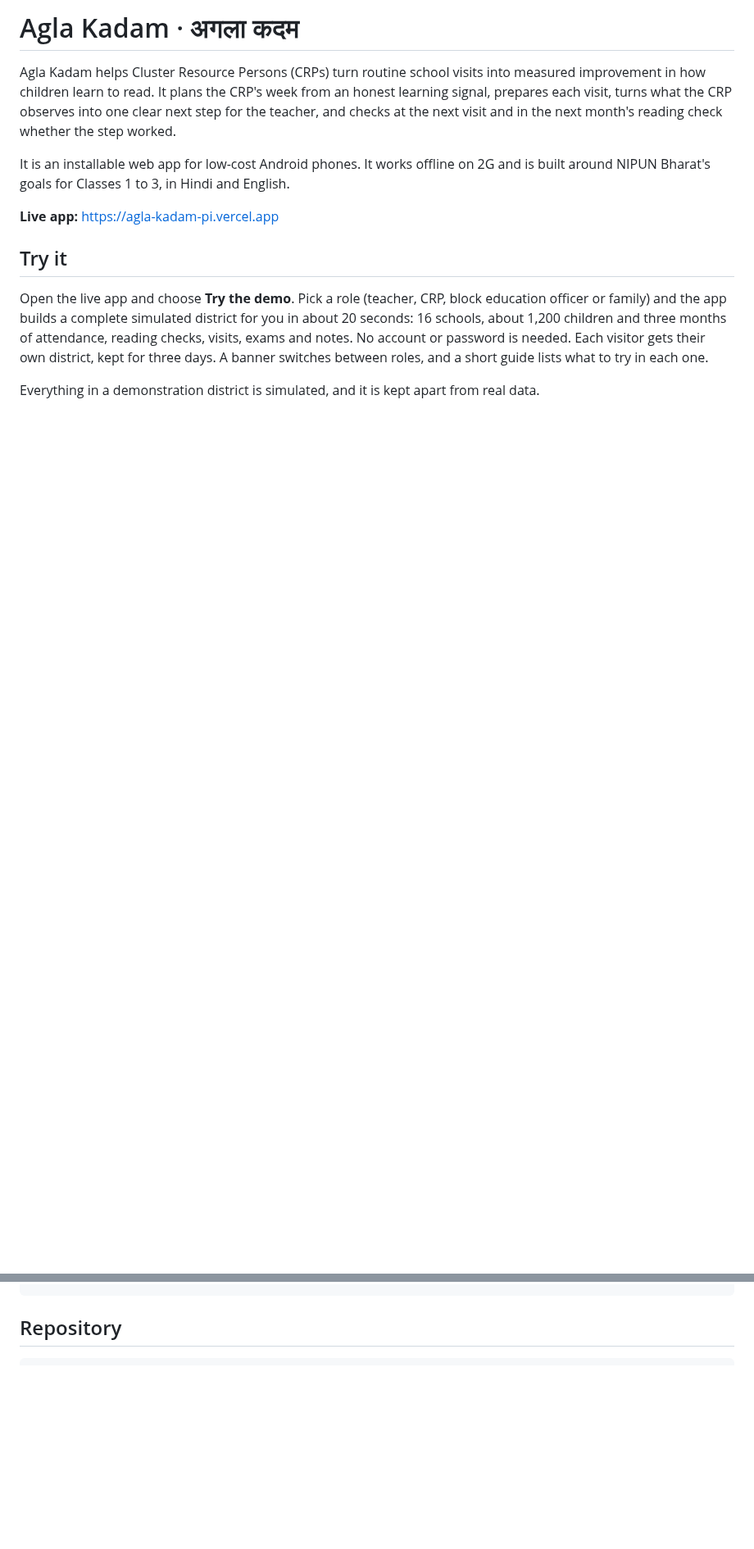
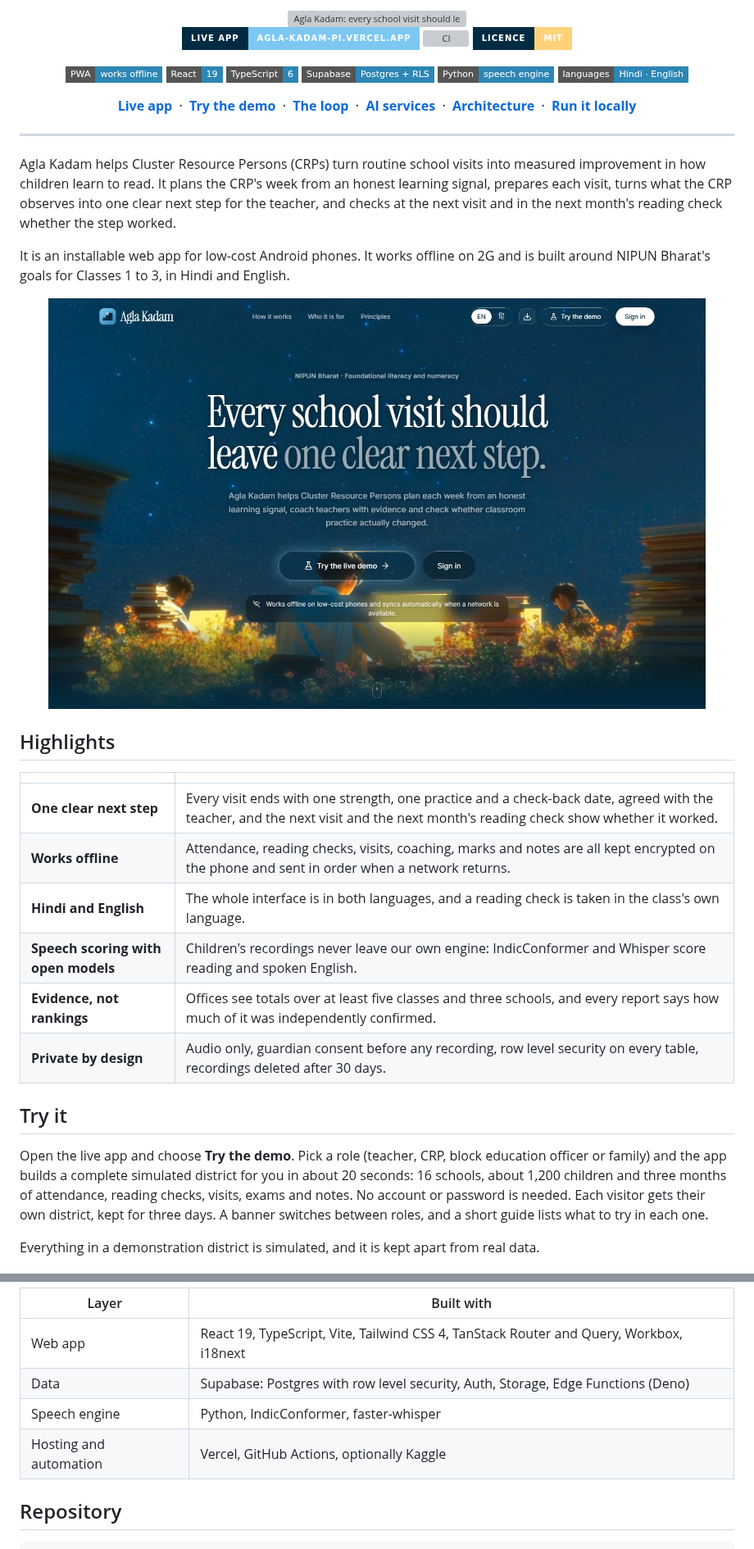
Before and after one commit to abhaykn/AglaKadam, a Markdown page: README.md, 2 parts joined by grey strips. Shown at 82% size. Rendered like a GitHub page; pictures changed too: docs/images/landing.jpg (added); badges without logos; blank space fills up the shorter version; grey boxes are pictures that could not be loaded.

Commit message:
Redesign the README: banner, badges, diagrams and screenshot

````diff
--- a/README.md
+++ b/README.md
@@ -1,4 +1,30 @@
-# Agla Kadam · अगला कदम
+<div align="center">
+
+<img src="docs/images/banner.svg" alt="Agla Kadam: every school visit should leave one clear next step" width="100%">
+
+<br>
+
+[![Live app](https://img.shields.io/badge/live%20app-agla--kadam--pi.vercel.app-7CC8F2?style=for-the-badge&logo=vercel&logoColor=white&labelColor=012B42)](https://agla-kadam-pi.vercel.app)
+[![CI](https://img.shields.io/github/actions/workflow/status/abhaykn/AglaKadam/ci.yml?branch=main&style=for-the-badge&label=CI&logo=githubactions&logoColor=white&labelColor=012B42)](https://github.com/abhaykn/AglaKadam/actions/workflows/ci.yml)
+[![Licence: MIT](https://img.shields.io/badge/licence-MIT-FFD27A?style=for-the-badge&labelColor=012B42)](LICENSE)
+
+![PWA](https://img.shields.io/badge/PWA-works%20offline-2D86B4?style=flat-square&logo=pwa&logoColor=white)
+![React](https://img.shields.io/badge/React-19-2D86B4?style=flat-square&logo=react&logoColor=white)
+![TypeScript](https://img.shields.io/badge/TypeScript-6-2D86B4?style=flat-square&logo=typescript&logoColor=white)
+![Supabase](https://img.shields.io/badge/Supabase-Postgres%20%2B%20RLS-2D86B4?style=flat-square&logo=supabase&logoColor=white)
+![Python](https://img.shields.io/badge/Python-speech%20engine-2D86B4?style=flat-square&logo=python&logoColor=white)
+![Languages](https://img.shields.io/badge/languages-Hindi%20%C2%B7%20English-2D86B4?style=flat-square)
+
+**[Live app](https://agla-kadam-pi.vercel.app)** &nbsp;·&nbsp;
+**[Try the demo](https://agla-kadam-pi.vercel.app/demo)** &nbsp;·&nbsp;
+**[The loop](#the-loop)** &nbsp;·&nbsp;
+**[AI services](#ai-services-and-models)** &nbsp;·&nbsp;
+**[Architecture](#architecture)** &nbsp;·&nbsp;
+**[Run it locally](#run-it-locally)**
+
+</div>
+
+---
 
 Agla Kadam helps Cluster Resource Persons (CRPs) turn routine school visits into measured
 improvement in how children learn to read. It plans the CRP's week from an honest learning signal,
@@ -8,7 +34,20 @@ checks at the next visit and in the next month's reading check whether the step
 It is an installable web app for low-cost Android phones. It works offline on 2G and is built
 around NIPUN Bharat's goals for Classes 1 to 3, in Hindi and English.
 
-**Live app:** <https://agla-kadam-pi.vercel.app>
+<p align="center">
+  <a href="https://agla-kadam-pi.vercel.app"><img src="docs/images/landing.jpg" alt="The Agla Kadam home page" width="92%"></a>
+</p>
+
+## Highlights
+
+| | |
+| --- | --- |
+| **One clear next step** | Every visit ends with one strength, one practice and a check-back date, agreed with the teacher, and the next visit and the next month's reading check show whether it worked. |
+| **Works offline** | Attendance, reading checks, visits, coaching, marks and notes are all kept encrypted on the phone and sent in order when a network returns. |
+| **Hindi and English** | The whole interface is in both languages, and a reading check is taken in the class's own language. |
+| **Speech scoring with open models** | Children's recordings never leave our own engine: IndicConformer and Whisper score reading and spoken English. |
+| **Evidence, not rankings** | Offices see totals over at least five classes and three schools, and every report says how much of it was independently confirmed. |
+| **Private by design** | Audio only, guardian consent before any recording, row level security on every table, recordings deleted after 30 days. |
 
 ## Try it
 
@@ -88,4 +165,11 @@ encrypted outbox in IndexedDB               Auth, Storage (audio kept 30 days)
 ```
+
+| Layer | Built with |
+| --- | --- |
+| Web app | React 19, TypeScript, Vite, Tailwind CSS 4, TanStack Router and Query, Workbox, i18next |
+| Data | Supabase: Postgres with row level security, Auth, Storage, Edge Functions (Deno) |
+| Speech engine | Python, IndicConformer, faster-whisper |
+| Hosting and automation | Vercel, GitHub Actions, optionally Kaggle |
 
 ## Repository
 
````
Also changed, not shown: other parts of README.md (+47 -8 lines), 2 other files.
